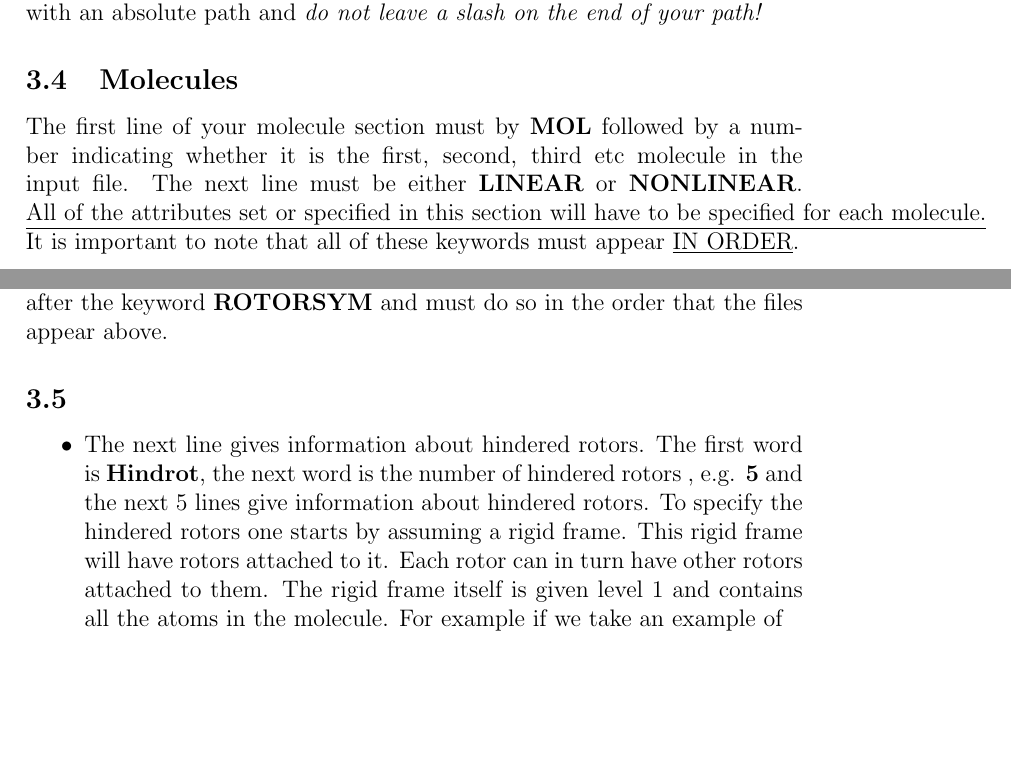
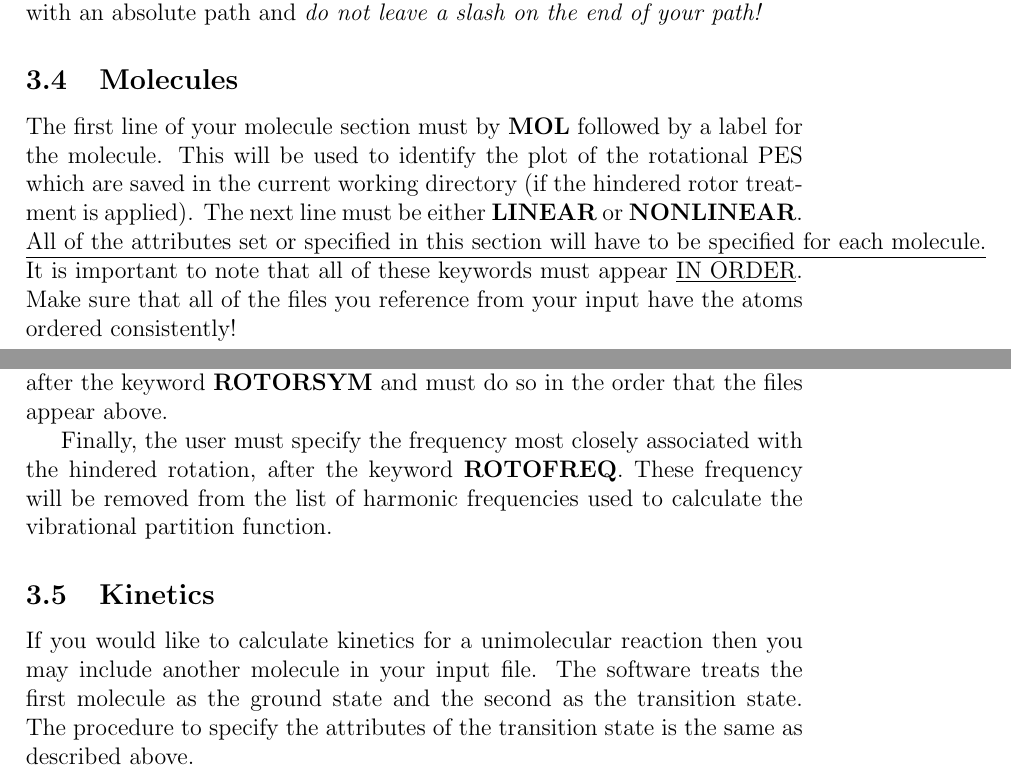
Before and after one commit to jamesETsmith/CANTHERM, a LaTeX document (Manual/manual.tex): two parts of pages 5 and 7 of 7, joined at a grey line, cut so that both start at the same text, the shorter picture padded with empty space. Compiled offline with pdfLaTeX.

Commit message:
Adding the label feature for molecule objects, this is now used to create more specific names for the rotational PES figures.

```diff
--- a/Manual/manual.tex
+++ b/Manual/manual.tex
@@ -1,7 +1,7 @@
 \documentclass[a4paper,12pt]{article}
 
 \title{CANTHERM}
-\author{Sandeep Sharma}
+\author{Sandeep Sharma and James Smith}
 \begin{document}
  \maketitle
 \tableofcontents
@@ -119,7 +119,7 @@
 Then on the next line we specify the root directory for all of the files that will be used by the program. If all the files you wish to use are in you current working directly you should write \textbf{ROOTDIR} followed by a period. If they are somewhere else on your computer please specify where with an absolute path and \textit{do not leave a slash on the end of your path!}
 
 \subsection{Molecules}
-The first line of your molecule section must by \textbf{MOL} followed by a number indicating whether it is the first, second, third etc molecule in the input file. The next line must be either \textbf{LINEAR} or \textbf{NONLINEAR}. \underline{All of the attributes set or specified in this section will have to be specified for each molecule.} It is important to note that all of these keywords must appear \underline{IN ORDER}.
+The first line of your molecule section must by \textbf{MOL} followed by a label for the molecule. This will be used to identify the plot of the rotational PES which are saved in the current working directory (if the hindered rotor treatment is applied). The next line must be either \textbf{LINEAR} or \textbf{NONLINEAR}. \underline{All of the attributes set or specified in this section will have to be specified for each molecule.} It is important to note that all of these keywords must appear \underline{IN ORDER}. Make sure that all of the files you reference from your input have the atoms ordered consistently!
 
 \subsubsection{Geometry}
 The user can specify the geometry of a molecule with the keyword \textbf{GEOM} in two ways:
@@ -157,13 +157,9 @@
 
 On the following line, the user must specify the symmetry of each rotor after the keyword \textbf{ROTORSYM} and must do so in the order that the files appear above.
 
+Finally, the user must specify the frequency most closely associated with the hindered rotation, after the keyword \textbf{ROTOFREQ}. These frequency will be removed from the list of harmonic frequencies used to calculate the vibrational partition function.
 
-
-\subsection{}
-
-\begin{itemize}
-\item The next line gives information about hindered rotors. The first word is \textbf{Hindrot}, the next word is the number of hindered rotors , e.g. \textbf{5} and the next 5 lines give information about hindered rotors. To specify the hindered rotors one starts by assuming a rigid frame. This rigid frame will have rotors attached to it. Each rotor can in turn have other rotors attached to them. The rigid frame itself is given level 1 and contains all the atoms in the molecule. For example if we take an example of
-
-\end{itemize}
+\subsection{Kinetics}
+If you would like to calculate kinetics for a unimolecular reaction then you may include another molecule in your input file. The software treats the first molecule as the ground state and the second as the transition state. The procedure to specify the attributes of the transition state is the same as described above.
 
 \end{document}
```
Also changed, not shown: 6 other files.
